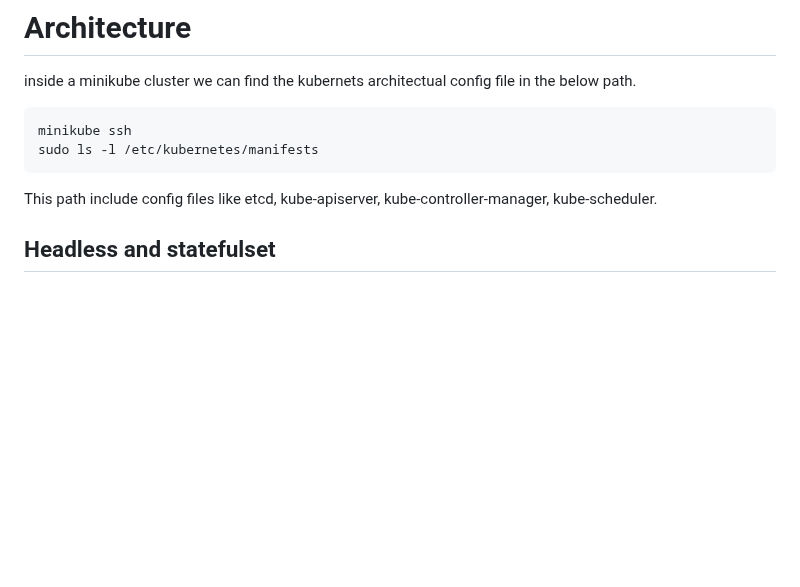
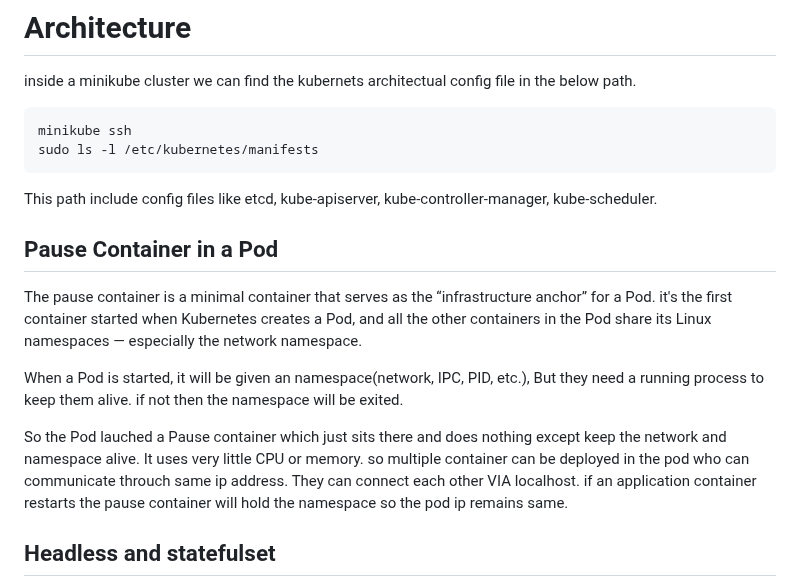
Before and after one commit to My-projects-Files/Mark-10-Kubernet_repo, a Markdown page: README.md, the part around the change. Drawn GitHub-style; blank space fills up the shorter version.

```diff
--- a/README.md
+++ b/README.md
@@ -7,6 +7,14 @@ minikube ssh
 sudo ls -l /etc/kubernetes/manifests
 ~~~
 This path include config files like etcd, kube-apiserver, kube-controller-manager, kube-scheduler.
+
+## Pause Container in a Pod
+
+The pause container is a minimal container that serves as the “infrastructure anchor” for a Pod. it's the first container started when Kubernetes creates a Pod, and all the other containers in the Pod share its Linux namespaces — especially the network namespace.
+
+When a Pod is started, it will be given an namespace(network, IPC, PID, etc.), But they need a running process to keep them alive. if not then the namespace will be exited.
+
+So the Pod lauched a Pause container which just sits there and does nothing except keep the network and namespace alive. It uses very little CPU or memory. so multiple container can be deployed in the pod who can communicate throuch same ip address. They can connect each other VIA localhost. if an application container restarts the pause container will hold the namespace so the pod ip remains same.
 
 ## Headless and statefulset
 - **Headless** : A Headless Service is a special kind of Kubernetes Service that does not have a Cluster IP assigned. Instead of load-balancing traffic through a single virtual IP, it lets you directly reach the individual pods.
```
